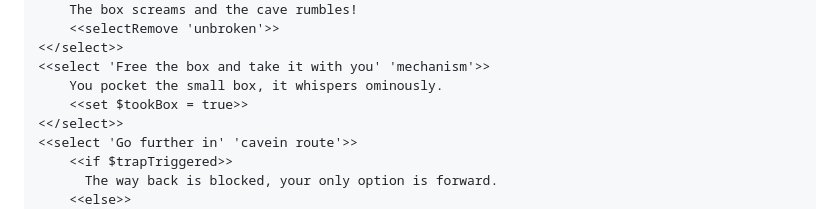
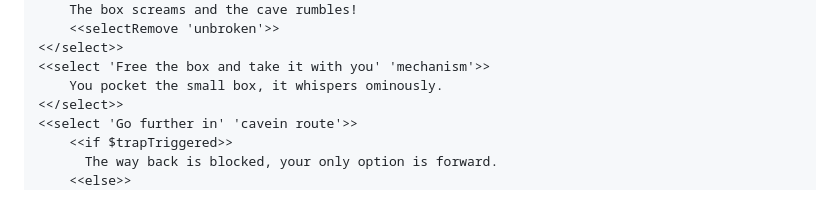
Before and after one commit to SleepyFool-gh/Sleepy_macros, a Markdown page: SELECT macro/readme.md, the part around the change. GitHub-like rendering.

```diff
--- a/SELECT macro/readme.md
+++ b/SELECT macro/readme.md
@@ -159,7 +159,6 @@ An intricate mechanism of twin mallets stands before you. A small box is precari
 <</select>>
 <<select 'Free the box and take it with you' 'mechanism'>>
     You pocket the small box, it whispers ominously.
-    <<set $tookBox = true>>
 <</select>>
 <<select 'Go further in' 'cavein route'>>
     <<if $trapTriggered>>
```
